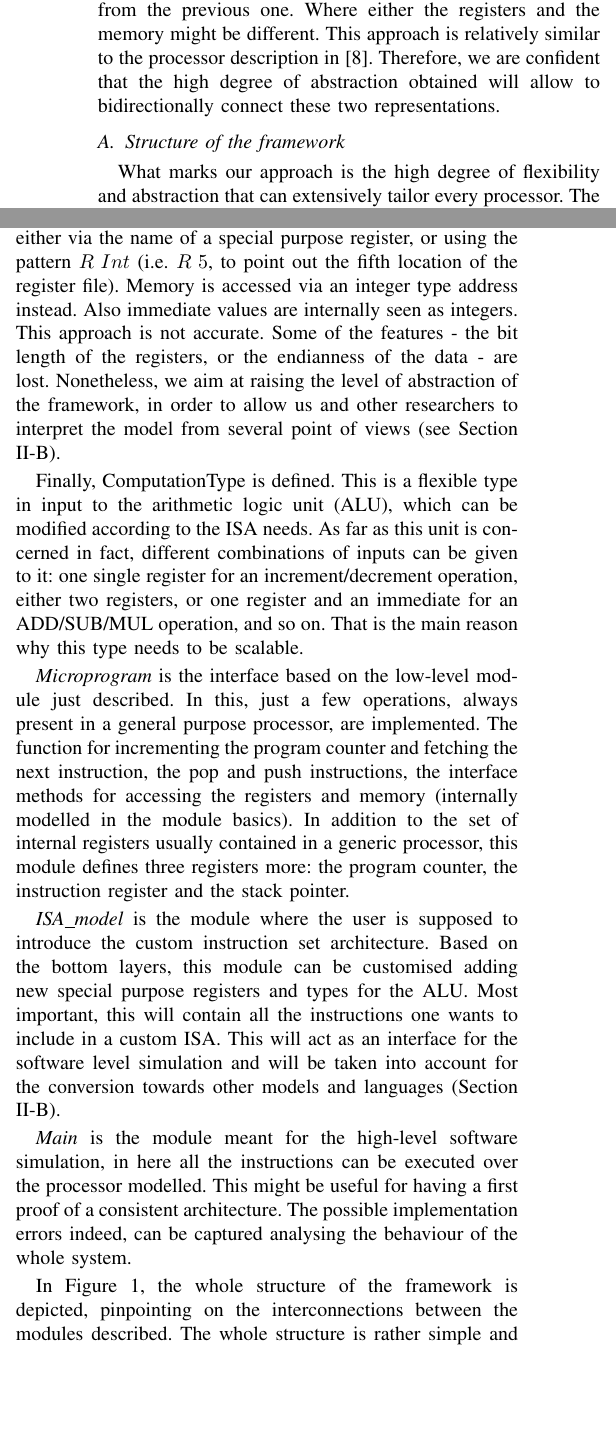
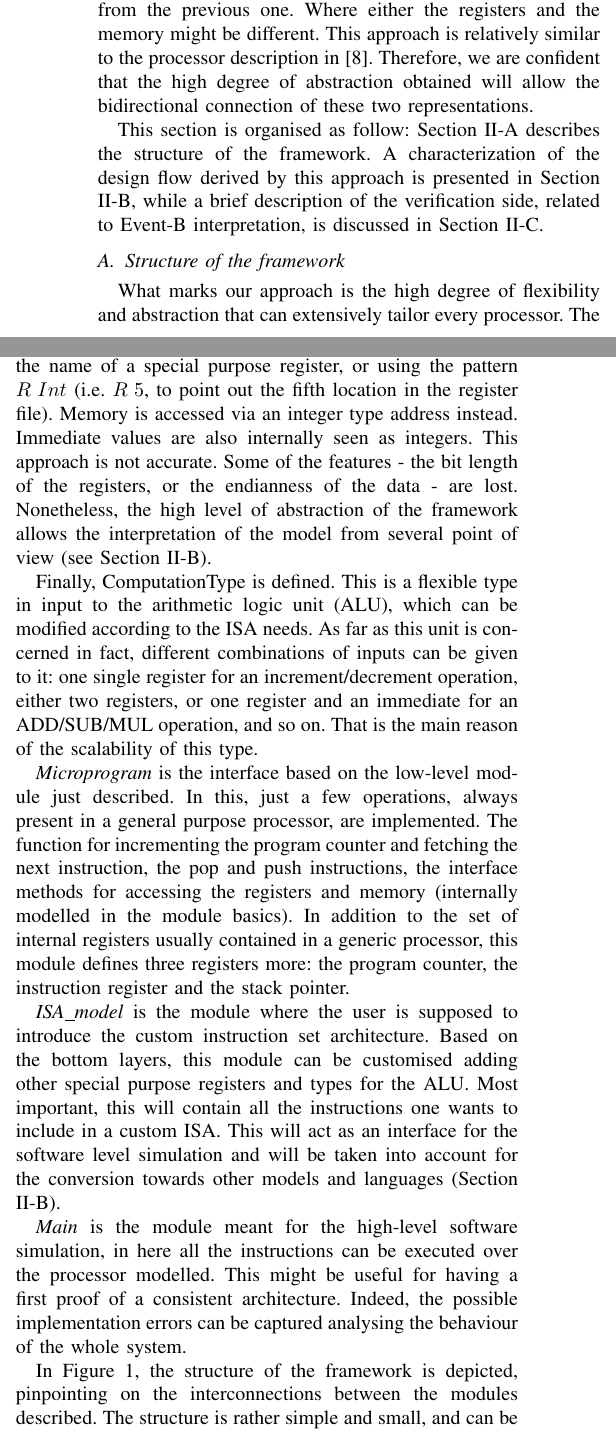
Before and after one commit to allegroCoder/Farfalle_article, a LaTeX paper (isa_design.tex): two parts of the columns of page 2 of 8, joined at a grey line, cut so that both start at the same text, the shorter picture padded with empty space. Compiled offline with pdfLaTeX.

Commit message:
minor corrections

```diff
--- a/isa_design.tex
+++ b/isa_design.tex
@@ -193,7 +193,12 @@ $$P(Regs, Mem) \Rightarrow P'(Regs, Mem)$$
 evolves into a new state $P'$ different from the previous one. Where either the registers and
 the memory might be different. This approach is relatively similar to the processor
 description in \cite{isaFunc}. Therefore, we are confident that the high degree of
-abstraction obtained will allow to bidirectionally connect these two representations.
+abstraction obtained will allow the bidirectional connection of these two representations.
+
+This section is organised as follow: Section \ref{sec:struct} describes the structure of the
+framework. A characterization of the design flow derived by this approach is presented in
+Section \ref{sec:func}, while a brief description of the verification side, related to Event-B
+interpretation, is discussed in Section \ref{sec:ver}.
 
 % Alex
 \subsection{Structure of the framework}
@@ -218,19 +223,19 @@ Furthermore, the types used in the structure are defined.
 The registers and the memory are internally implemented with two maps of integer values.
 The former can be accessed either via the name of a
 special purpose register, or using the pattern $R \; Int$ (i.e. $R \; 5$, to point out the
-fifth location of the register file). Memory is accessed via an integer type address instead.
-Also immediate values are internally seen as integers. This approach is not
+fifth location in the register file). Memory is accessed via an integer type address instead.
+Immediate values are also internally seen as integers. This approach is not
 accurate. Some of the features - the bit length of the registers, or the
-endianness of the data - are lost. Nonetheless, we aim at raising the level of abstraction of
-the framework, in order to allow us and other researchers to interpret the model from
-several point of views (see Section \ref{sec:func}).
+endianness of the data - are lost. Nonetheless, the high level of abstraction of
+the framework allows the interpretation of the model from several point of view (see Section
+\ref{sec:func}).
 
 Finally, ComputationType is defined. This is a flexible type in input to the
 arithmetic logic unit (ALU), which can be modified according to the ISA
 needs. As far as this unit is concerned in fact, different combinations of inputs can be
 given to it: one single register for an increment/decrement operation, either two
 registers, or one register and an immediate for an ADD/SUB/MUL operation, and so on.
-That is the main reason why this type needs to be scalable.
+That is the main reason of the scalability of this type.
 
 \textit{Microprogram} is the interface based on the low-level module just described.
 In this, just a few operations, always present in a general purpose processor, are
@@ -243,14 +248,14 @@ the stack pointer.
 
 \textit{ISA\_model} is the module where the user is supposed to introduce the custom
 instruction set architecture. Based on the bottom layers, this
-module can be customised adding new special purpose registers and types for the ALU.
+module can be customised adding other special purpose registers and types for the ALU.
 Most important, this will contain all the instructions one wants to include in a custom ISA. This will act as an interface for the software level simulation and will be taken into
 account for the conversion towards other models and languages (Section \ref{sec:func}).
 
 \textit{Main} is the module meant for the high-level software simulation, in here
 all the instructions can be executed over the processor modelled. This might be useful
-for having a first proof of a consistent architecture. The possible implementation errors
-indeed, can be captured analysing the behaviour of the whole system.
+for having a first proof of a consistent architecture. Indeed, the possible implementation
+errors can be captured analysing the behaviour of the whole system.
 
 \begin{figure}[ht!]
 \begin{center}
@@ -260,9 +265,9 @@ indeed, can be captured analysing the behaviour of the whole system.
 \end{center}
 \end{figure}
 
-In Figure \ref{fig:structure}, the whole structure of the framework is depicted, pinpointing
-on the interconnections between the modules described. The whole structure is rather simple
-and small, and can be potentially extended with new procedures and types. This is what makes
+In Figure \ref{fig:structure}, the structure of the framework is depicted, pinpointing
+on the interconnections between the modules described. The structure is rather simple
+and small, and can be potentially extended with new procedures and types, making
 this approach flexible and scalable.
 
 In Section \ref{sec:arm} we will show how this framework has been implemented and extended
```
Also changed, not shown: isa_design.pdf, isa_design.tex (43 more changed lines).
